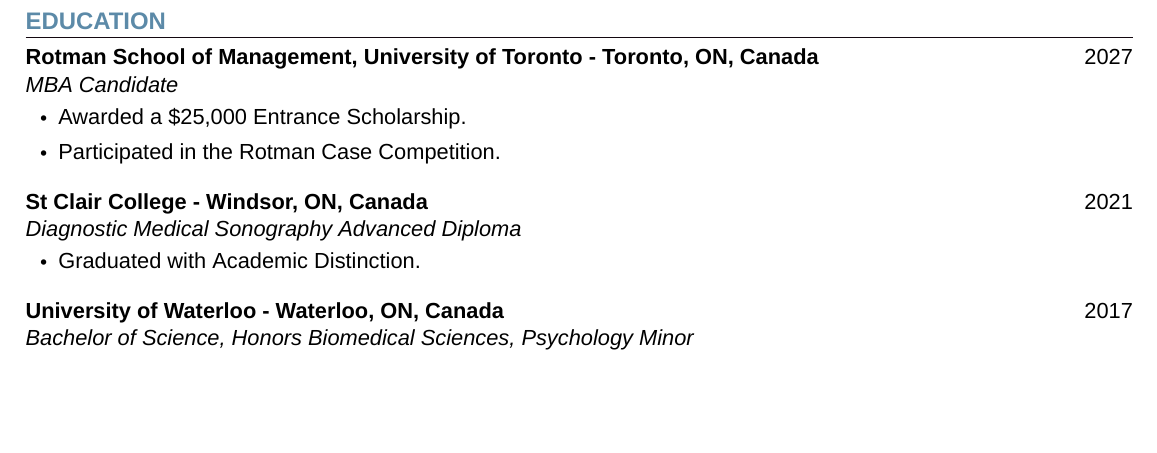
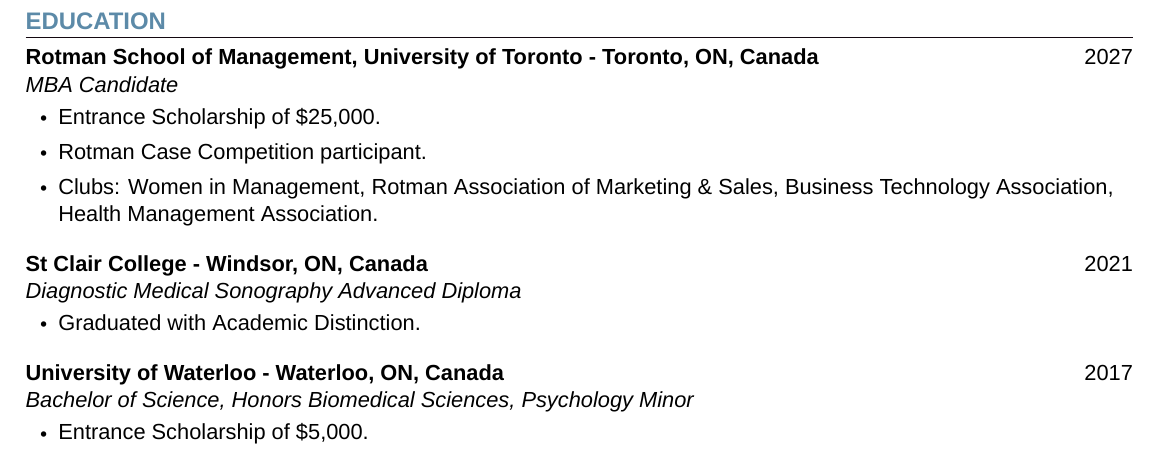
Before and after one commit to rishabhmalhotra/ashley_resume_latex, a LaTeX document (main.tex, which reads education.tex): part of page 2 of 2, cut so that both start at the same text, the shorter picture padded with empty space. Compiled offline with XeLaTeX; a missing font is replaced by an installed copy or a similar font.

Commit message:
Added clubs + loo scholarship to education section

```diff
--- a/education.tex
+++ b/education.tex
@@ -6,8 +6,9 @@
       {Rotman School of Management, University of Toronto - Toronto, ON, Canada}{}
       {MBA Candidate}{2027}
       \begin{itemize}[leftmargin=1.5em]
-        \item Awarded a \$25,000 Entrance Scholarship.
-        \item Participated in the Rotman Case Competition.
+        \item Entrance Scholarship of \$25,000.
+        \item Rotman Case Competition participant.
+        \item Clubs: Women in Management, Rotman Association of Marketing \& Sales, Business Technology Association, Health Management Association.
       \end{itemize}
     \employmentSubheading
       {St Clair College - Windsor, ON, Canada}{}
@@ -18,5 +19,8 @@
     \employmentSubheading
       {University of Waterloo - Waterloo, ON, Canada}{}
       {Bachelor of Science, Honors Biomedical Sciences, Psychology Minor}{2017}
+      \begin{itemize}[leftmargin=1.5em]
+        \item Entrance Scholarship of \$5,000.
+      \end{itemize}
   \employmentSubheadingListEnd
   \vspace{-16pt}
```
Also changed, not shown: main.pdf, 5 other files.
